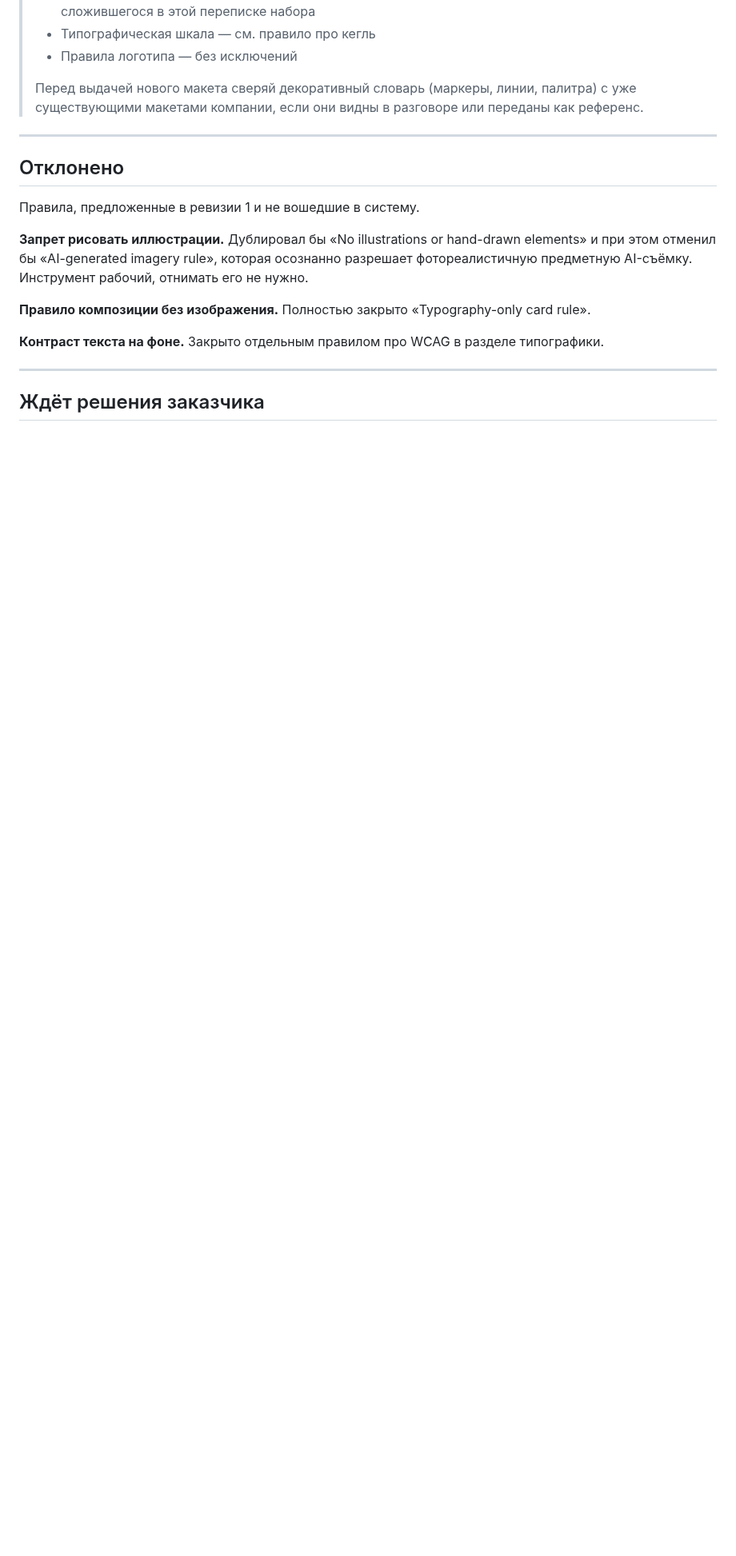
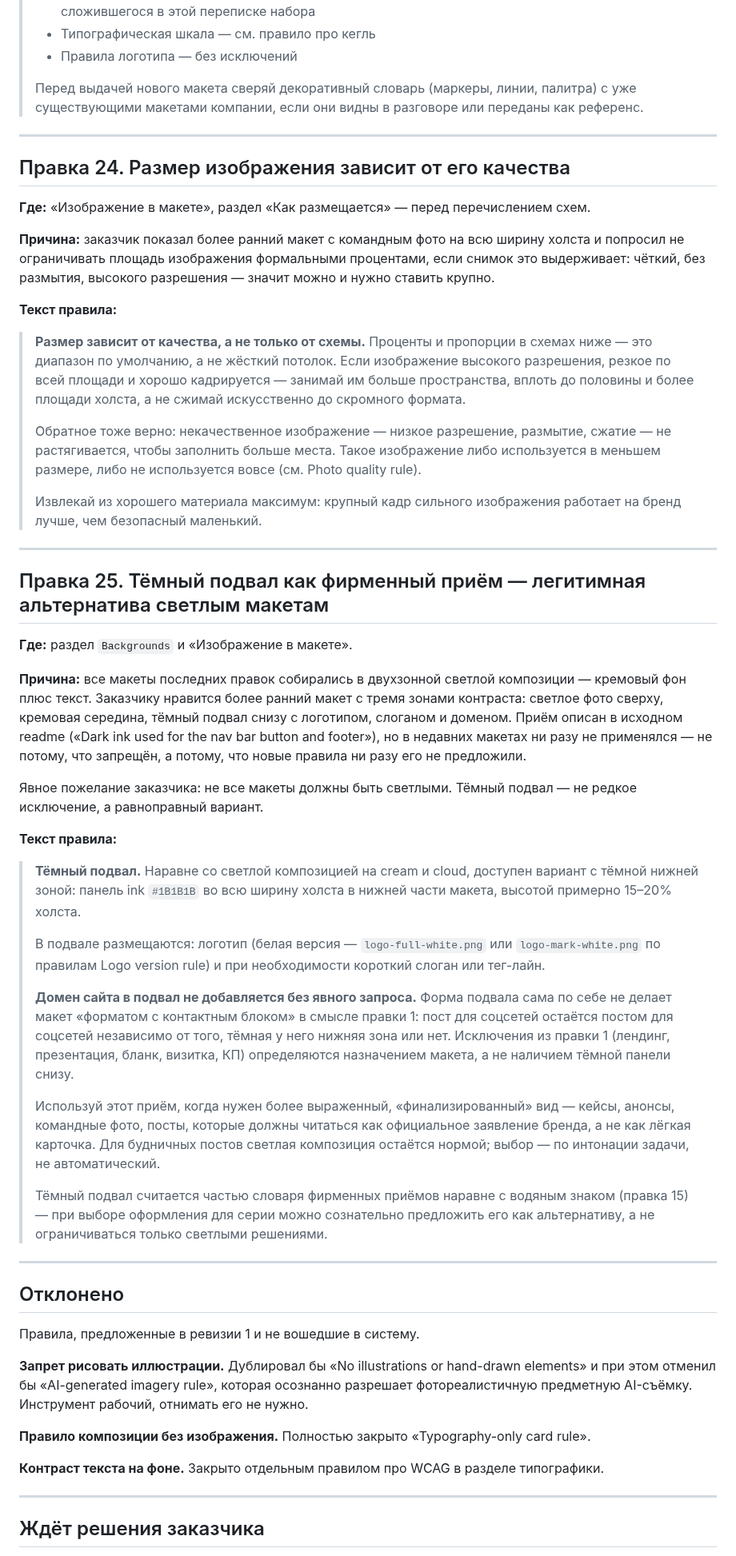
Before and after one commit to fagencymarketing-coder/design-system, a Markdown page: docs/design-system-rules.md, the part around the change. Shown at 80% size. Rendered like a GitHub page; blank space fills up the shorter version.

Commit message:
Add edits 24-25: photo size follows quality, dark footer as a real option
Edit 24 uncaps image area for sharp, high-resolution photos instead of
capping every image to the same modest percentages regardless of how good
it is. Edit 25 reinstates the dark ink footer band from the original readme
as an available signature treatment for social posts, so layouts aren't
all light by default -- corrected mid-edit after the client pointed out the
footer's presence shouldn't reclassify a social post as a contact-block
format, so the domain still needs an explicit request even there.

```diff
--- a/docs/design-system-rules.md
+++ b/docs/design-system-rules.md
@@ -1039,6 +1039,76 @@ Card — или наоборот, как разрешение подкладыв
 
 ---
 
+## Правка 24. Размер изображения зависит от его качества
+
+**Где:** «Изображение в макете», раздел «Как размещается» — перед перечислением
+схем.
+
+**Причина:** заказчик показал более ранний макет с командным фото на всю ширину
+холста и попросил не ограничивать площадь изображения формальными процентами,
+если снимок это выдерживает: чёткий, без размытия, высокого разрешения — значит
+можно и нужно ставить крупно.
+
+**Текст правила:**
+
+> **Размер зависит от качества, а не только от схемы.** Проценты и пропорции
+> в схемах ниже — это диапазон по умолчанию, а не жёсткий потолок. Если изображение
+> высокого разрешения, резкое по всей площади и хорошо кадрируется — занимай им
+> больше пространства, вплоть до половины и более площади холста, а не сжимай
+> искусственно до скромного формата.
+>
+> Обратное тоже верно: некачественное изображение — низкое разрешение, размытие,
+> сжатие — не растягивается, чтобы заполнить больше места. Такое изображение либо
+> используется в меньшем размере, либо не используется вовсе (см. Photo quality
+> rule).
+>
+> Извлекай из хорошего материала максимум: крупный кадр сильного изображения
+> работает на бренд лучше, чем безопасный маленький.
+
+---
+
+## Правка 25. Тёмный подвал как фирменный приём — легитимная альтернатива светлым макетам
+
+**Где:** раздел `Backgrounds` и «Изображение в макете».
+
+**Причина:** все макеты последних правок собирались в двухзонной светлой
+композиции — кремовый фон плюс текст. Заказчику нравится более ранний макет
+с тремя зонами контраста: светлое фото сверху, кремовая середина, тёмный подвал
+снизу с логотипом, слоганом и доменом. Приём описан в исходном readme
+(«Dark ink used for the nav bar button and footer»), но в недавних макетах ни разу
+не применялся — не потому, что запрещён, а потому, что новые правила ни разу его
+не предложили.
+
+Явное пожелание заказчика: не все макеты должны быть светлыми. Тёмный подвал —
+не редкое исключение, а равноправный вариант.
+
+**Текст правила:**
+
+> **Тёмный подвал.** Наравне со светлой композицией на cream и cloud, доступен
+> вариант с тёмной нижней зоной: панель ink `#1B1B1B` во всю ширину холста
+> в нижней части макета, высотой примерно 15–20% холста.
+>
+> В подвале размещаются: логотип (белая версия — `logo-full-white.png`
+> или `logo-mark-white.png` по правилам Logo version rule) и при необходимости
+> короткий слоган или тег-лайн.
+>
+> **Домен сайта в подвал не добавляется без явного запроса.** Форма подвала сама
+> по себе не делает макет «форматом с контактным блоком» в смысле правки 1: пост
+> для соцсетей остаётся постом для соцсетей независимо от того, тёмная у него нижняя
+> зона или нет. Исключения из правки 1 (лендинг, презентация, бланк, визитка, КП)
+> определяются назначением макета, а не наличием тёмной панели снизу.
+>
+> Используй этот приём, когда нужен более выраженный, «финализированный» вид —
+> кейсы, анонсы, командные фото, посты, которые должны читаться как официальное
+> заявление бренда, а не как лёгкая карточка. Для будничных постов светлая
+> композиция остаётся нормой; выбор — по интонации задачи, не автоматический.
+>
+> Тёмный подвал считается частью словаря фирменных приёмов наравне с водяным
+> знаком (правка 15) — при выборе оформления для серии можно сознательно
+> предложить его как альтернативу, а не ограничиваться только светлыми решениями.
+
+---
+
 ## Отклонено
 
 Правила, предложенные в ревизии 1 и не вошедшие в систему.
```
